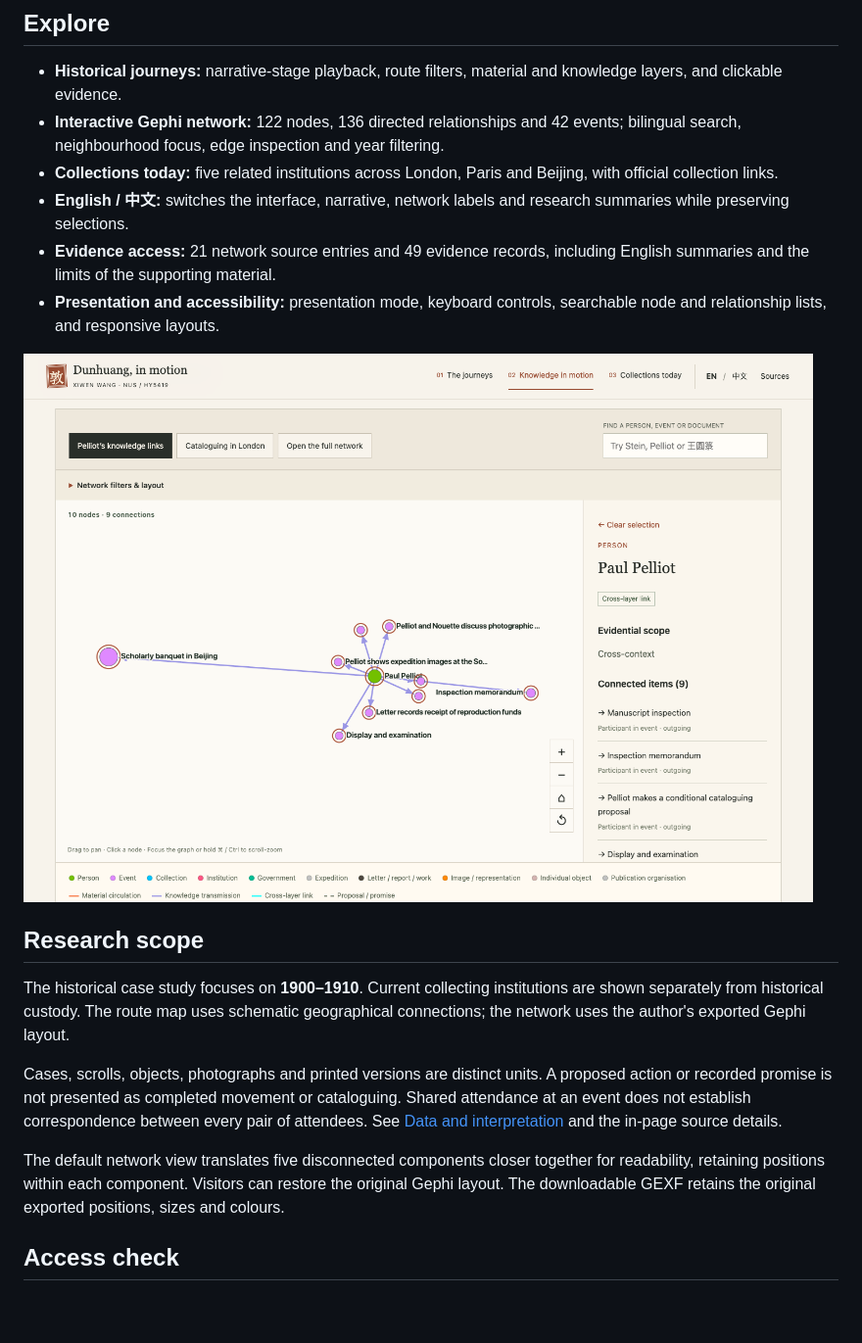
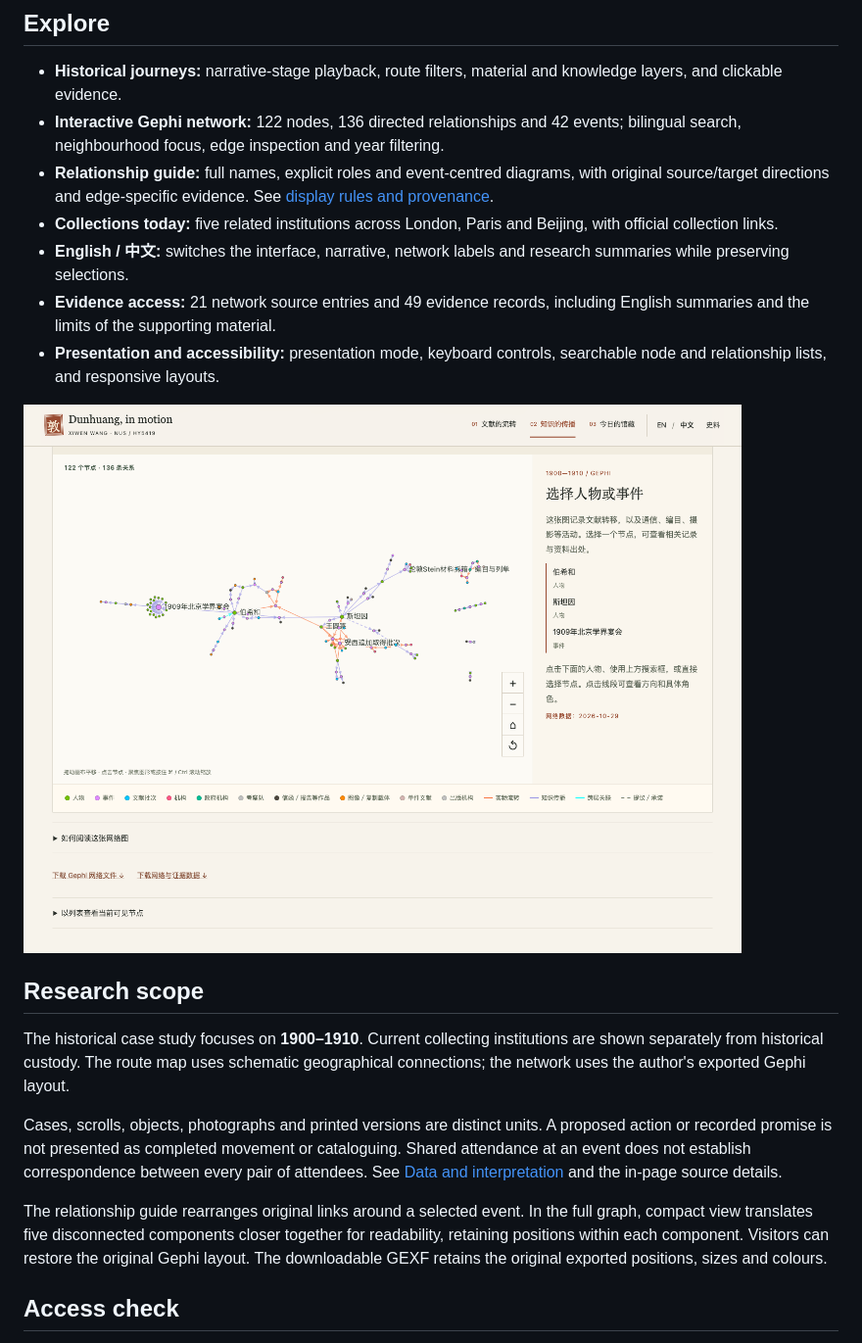
Before and after one commit to 3380903218-cmd/dunhuang-in-motion, a Markdown page: README.md, the part around the change printed below. Shown: that part at 98% size. Rendered like a GitHub page; pictures changed too: docs/images/network.png; blank space fills up the shorter version.

Commit message:
Add event-centred relationship guide with explicit roles and evidence

```diff
--- a/README.md
+++ b/README.md
@@ -30,6 +32,7 @@ This narrative layout takes inspiration from the cover, chapter navigation and t
 
 - **Historical journeys:** narrative-stage playback, route filters, material and knowledge layers, and clickable evidence.
 - **Interactive Gephi network:** 122 nodes, 136 directed relationships and 42 events; bilingual search, neighbourhood focus, edge inspection and year filtering.
+- **Relationship guide:** full names, explicit roles and event-centred diagrams, with original source/target directions and edge-specific evidence. See [display rules and provenance](docs/RELATIONSHIP_GUIDE.md).
 - **Collections today:** five related institutions across London, Paris and Beijing, with official collection links.
 - **English / 中文:** switches the interface, narrative, network labels and research summaries while preserving selections.
 - **Evidence access:** 21 network source entries and 49 evidence records, including English summaries and the limits of the supporting material.
@@ -43,7 +46,7 @@ The historical case study focuses on **1900–1910**. Current collecting institu
 
 Cases, scrolls, objects, photographs and printed versions are distinct units. A proposed action or recorded promise is not presented as completed movement or cataloguing. Shared attendance at an event does not establish correspondence between every pair of attendees. See [Data and interpretation](DATA_NOTES.md) and the in-page source details.
 
-The default network view translates five disconnected components closer together for readability, retaining positions within each component. Visitors can restore the original Gephi layout. The downloadable GEXF retains the original exported positions, sizes and colours.
+The relationship guide rearranges original links around a selected event. In the full graph, compact view translates five disconnected components closer together for readability, retaining positions within each component. Visitors can restore the original Gephi layout. The downloadable GEXF retains the original exported positions, sizes and colours.
 
 ## Access check
 
```
Also changed, not shown: other parts of README.md (+3 -1 lines), DATA_NOTES.md (+1 -1 lines), docs/RELATIONSHIP_GUIDE.md (added, +36 -0 lines), docs/STORY_LAYOUT.md (+5 -5 lines), docs/images/network-guide.png (added), 8 other files.
